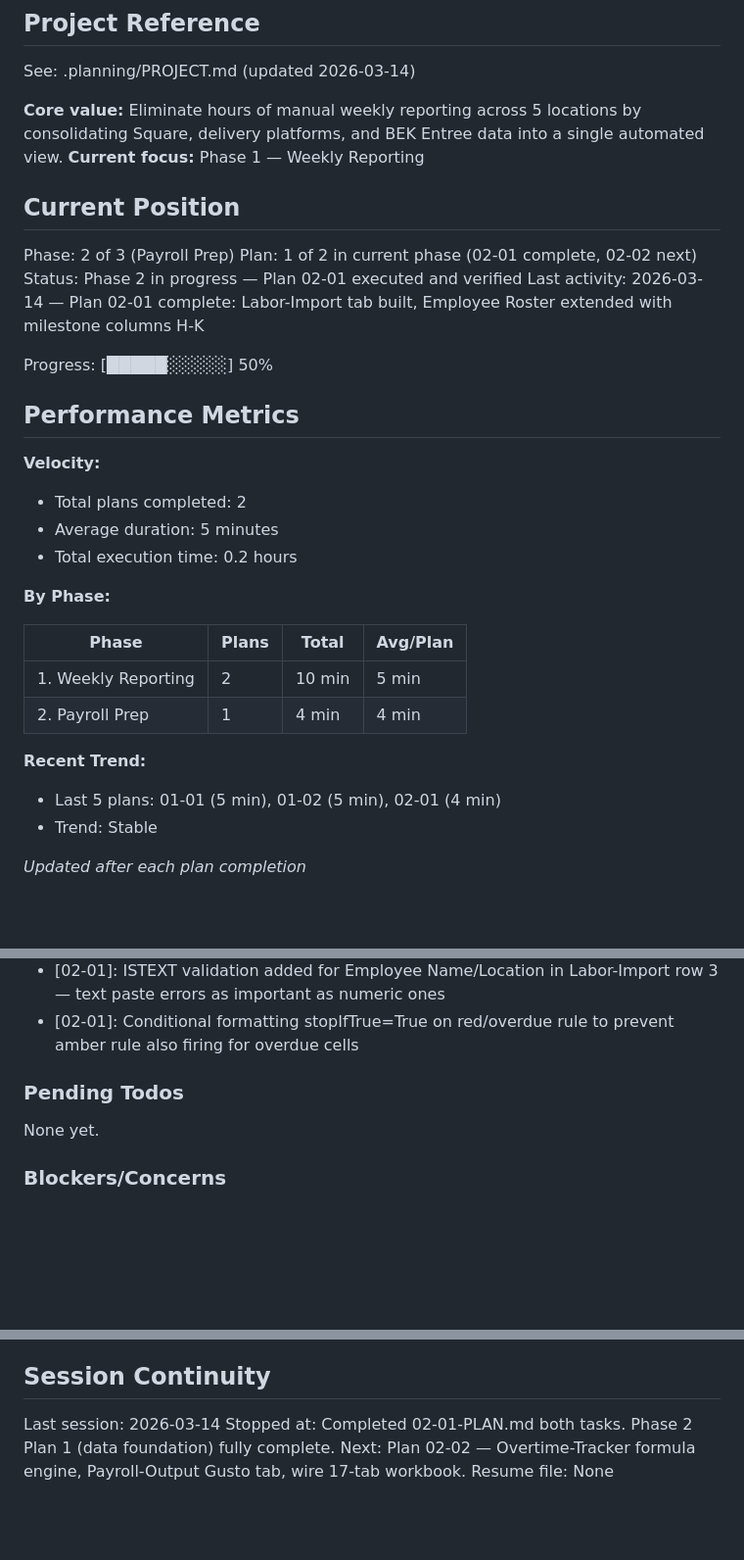
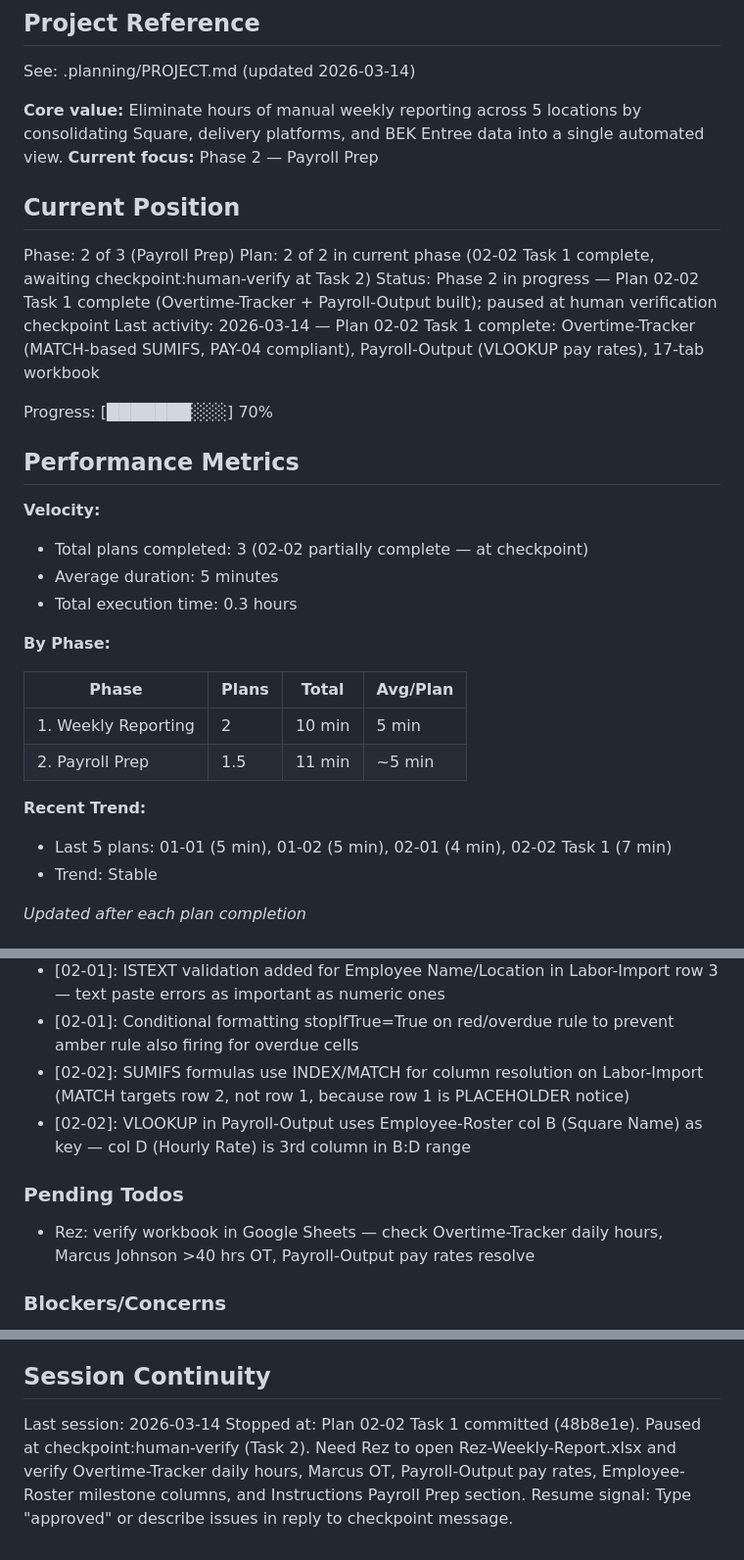
Before and after one commit to josistew/crash-course-intake, a Markdown page: .planning/STATE.md, 3 parts joined by grey strips. Shown at 98% size. Drawn GitHub-style; blank space fills up the shorter version.

Commit message:
docs(02-02): add SUMMARY.md and update STATE.md for checkpoint pause
- 02-02-SUMMARY.md: documents Overtime-Tracker, Payroll-Output, 17-tab wiring, MATCH-based SUMIFS deviation
- STATE.md: updated position (Plan 2 of 2 at checkpoint), decisions, pending todos, session continuity

```diff
--- a/.planning/STATE.md
+++ b/.planning/STATE.md
@@ -5,33 +5,33 @@
 See: .planning/PROJECT.md (updated 2026-03-14)
 
 **Core value:** Eliminate hours of manual weekly reporting across 5 locations by consolidating Square, delivery platforms, and BEK Entree data into a single automated view.
-**Current focus:** Phase 1 — Weekly Reporting
+**Current focus:** Phase 2 — Payroll Prep
 
 ## Current Position
 
 Phase: 2 of 3 (Payroll Prep)
-Plan: 1 of 2 in current phase (02-01 complete, 02-02 next)
-Status: Phase 2 in progress — Plan 02-01 executed and verified
-Last activity: 2026-03-14 — Plan 02-01 complete: Labor-Import tab built, Employee Roster extended with milestone columns H-K
+Plan: 2 of 2 in current phase (02-02 Task 1 complete, awaiting checkpoint:human-verify at Task 2)
+Status: Phase 2 in progress — Plan 02-02 Task 1 complete (Overtime-Tracker + Payroll-Output built); paused at human verification checkpoint
+Last activity: 2026-03-14 — Plan 02-02 Task 1 complete: Overtime-Tracker (MATCH-based SUMIFS, PAY-04 compliant), Payroll-Output (VLOOKUP pay rates), 17-tab workbook
 
-Progress: [█████░░░░░] 50%
+Progress: [███████░░░] 70%
 
 ## Performance Metrics
 
 **Velocity:**
-- Total plans completed: 2
+- Total plans completed: 3 (02-02 partially complete — at checkpoint)
 - Average duration: 5 minutes
-- Total execution time: 0.2 hours
+- Total execution time: 0.3 hours
 
 **By Phase:**
 
 | Phase | Plans | Total | Avg/Plan |
 |-------|-------|-------|----------|
 | 1. Weekly Reporting | 2 | 10 min | 5 min |
-| 2. Payroll Prep | 1 | 4 min | 4 min |
+| 2. Payroll Prep | 1.5 | 11 min | ~5 min |
 
 **Recent Trend:**
-- Last 5 plans: 01-01 (5 min), 01-02 (5 min), 02-01 (4 min)
+- Last 5 plans: 01-01 (5 min), 01-02 (5 min), 02-01 (4 min), 02-02 Task 1 (7 min)
 - Trend: Stable
 
 *Updated after each plan completion*
@@ -59,10 +59,12 @@ Recent decisions affecting current work:
 - [02-01]: EMPLOYEE_ROSTER tuple extended to 11 elements; indices 9-10 are None (formula placeholders in Excel)
 - [02-01]: ISTEXT validation added for Employee Name/Location in Labor-Import row 3 — text paste errors as important as numeric ones
 - [02-01]: Conditional formatting stopIfTrue=True on red/overdue rule to prevent amber rule also firing for overdue cells
+- [02-02]: SUMIFS formulas use INDEX/MATCH for column resolution on Labor-Import (MATCH targets row 2, not row 1, because row 1 is PLACEHOLDER notice)
+- [02-02]: VLOOKUP in Payroll-Output uses Employee-Roster col B (Square Name) as key — col D (Hourly Rate) is 3rd column in B:D range
 
 ### Pending Todos
 
-None yet.
+- Rez: verify workbook in Google Sheets — check Overtime-Tracker daily hours, Marcus Johnson >40 hrs OT, Payroll-Output pay rates resolve
 
 ### Blockers/Concerns
 
@@ -75,5 +77,5 @@ None yet.
 ## Session Continuity
 
 Last session: 2026-03-14
-Stopped at: Completed 02-01-PLAN.md both tasks. Phase 2 Plan 1 (data foundation) fully complete. Next: Plan 02-02 — Overtime-Tracker formula engine, Payroll-Output Gusto tab, wire 17-tab workbook.
-Resume file: None
+Stopped at: Plan 02-02 Task 1 committed (48b8e1e). Paused at checkpoint:human-verify (Task 2). Need Rez to open Rez-Weekly-Report.xlsx and verify Overtime-Tracker daily hours, Marcus OT, Payroll-Output pay rates, Employee-Roster milestone columns, and Instructions Payroll Prep section.
+Resume signal: Type "approved" or describe issues in reply to checkpoint message.
```
Also changed, not shown: 1 other file.
